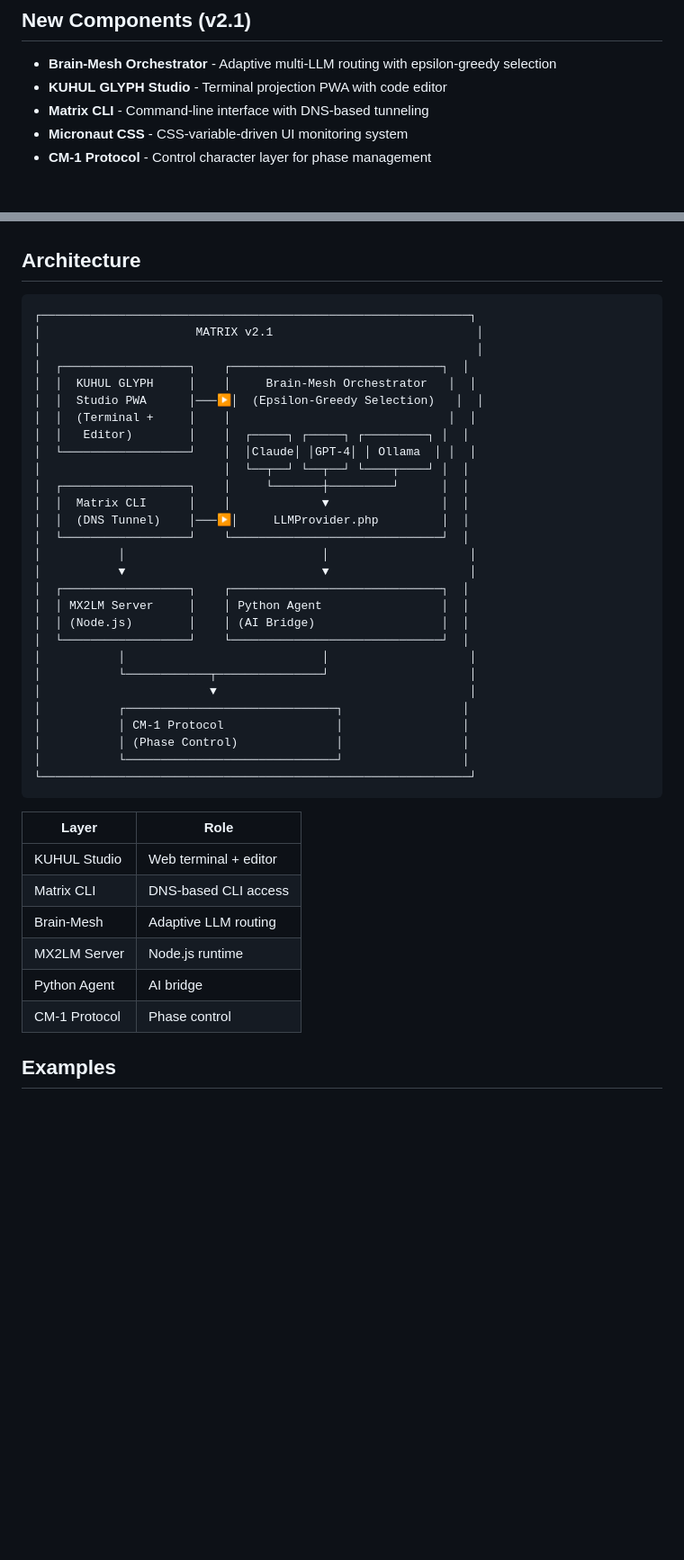
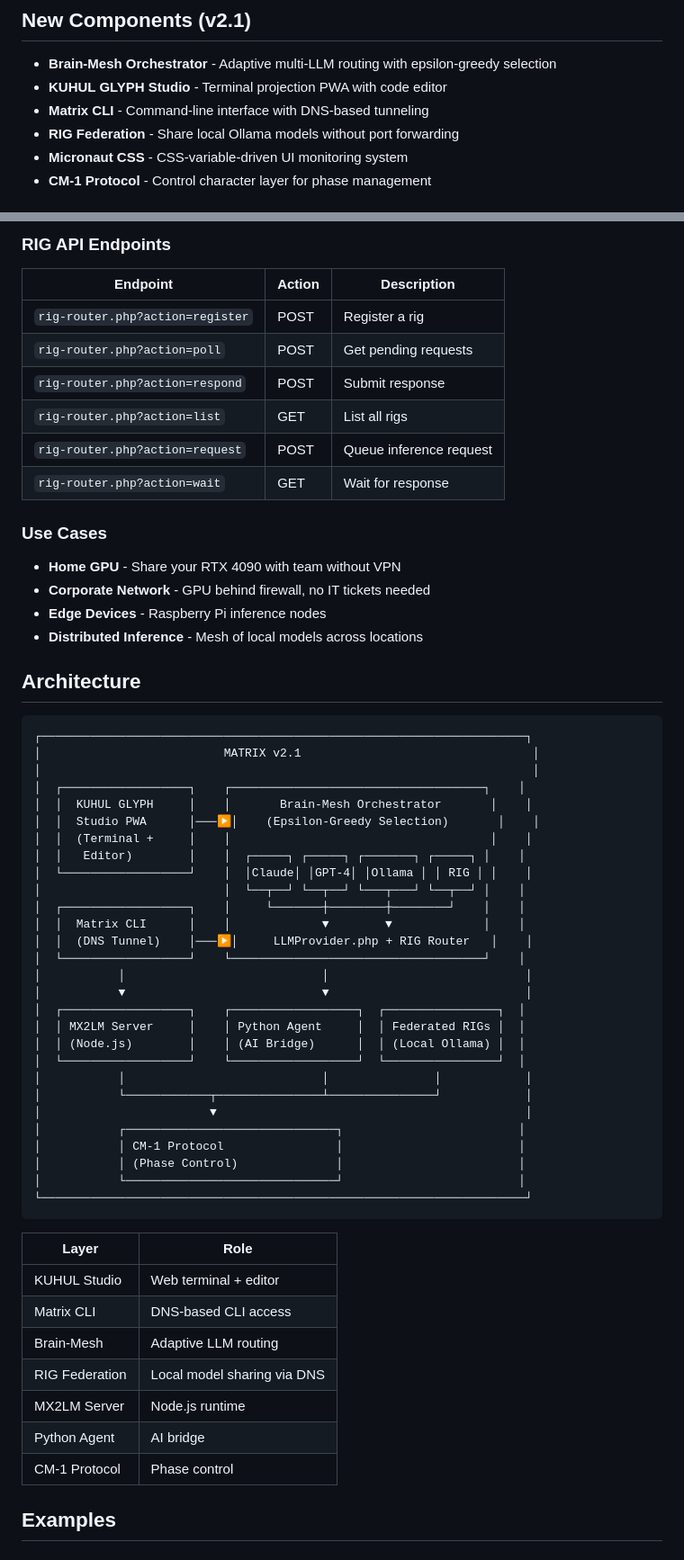
Before and after one commit to cannaseedus-bot/MATRIX, a Markdown page: README.md, 2 parts joined by grey strips. Shown at 90% size. Rendered like a GitHub page; blank space fills up the shorter version.

````diff
--- a/README.md
+++ b/README.md
@@ -17,6 +17,7 @@
 - **Brain-Mesh Orchestrator** - Adaptive multi-LLM routing with epsilon-greedy selection
 - **KUHUL GLYPH Studio** - Terminal projection PWA with code editor
 - **Matrix CLI** - Command-line interface with DNS-based tunneling
+- **RIG Federation** - Share local Ollama models without port forwarding
 - **Micronaut CSS** - CSS-variable-driven UI monitoring system
 - **CM-1 Protocol** - Control character layer for phase management
 
@@ -433,44 +515,63 @@ Matrix CLI uses DNS TXT records for communication, avoiding HTTP firewall issues
+### RIG API Endpoints
+
+| Endpoint | Action | Description |
+|----------|--------|-------------|
+| `rig-router.php?action=register` | POST | Register a rig |
+| `rig-router.php?action=poll` | POST | Get pending requests |
+| `rig-router.php?action=respond` | POST | Submit response |
+| `rig-router.php?action=list` | GET | List all rigs |
+| `rig-router.php?action=request` | POST | Queue inference request |
+| `rig-router.php?action=wait` | GET | Wait for response |
+
+### Use Cases
+
+- **Home GPU** - Share your RTX 4090 with team without VPN
+- **Corporate Network** - GPU behind firewall, no IT tickets needed
+- **Edge Devices** - Raspberry Pi inference nodes
+- **Distributed Inference** - Mesh of local models across locations
+
 ## Architecture
 
 ```
-┌─────────────────────────────────────────────────────────────┐
-│                      MATRIX v2.1                             │
-│                                                              │
-│  ┌──────────────────┐    ┌──────────────────────────────┐  │
-│  │  KUHUL GLYPH     │    │     Brain-Mesh Orchestrator   │  │
-│  │  Studio PWA      │───▶│  (Epsilon-Greedy Selection)   │  │
-│  │  (Terminal +     │    │                               │  │
-│  │   Editor)        │    │  ┌─────┐ ┌─────┐ ┌─────────┐ │  │
-│  └──────────────────┘    │  │Claude│ │GPT-4│ │ Ollama  │ │  │
-│                          │  └──┬──┘ └──┬──┘ └────┬────┘ │  │
-│  ┌──────────────────┐    │     └───────┼─────────┘      │  │
-│  │  Matrix CLI      │    │             ▼                │  │
-│  │  (DNS Tunnel)    │───▶│     LLMProvider.php         │  │
-│  └──────────────────┘    └──────────────────────────────┘  │
-│           │                            │                    │
-│           ▼                            ▼                    │
-│  ┌──────────────────┐    ┌──────────────────────────────┐  │
-│  │ MX2LM Server     │    │ Python Agent                 │  │
-│  │ (Node.js)        │    │ (AI Bridge)                  │  │
-│  └──────────────────┘    └──────────────────────────────┘  │
-│           │                            │                    │
-│           └────────────┬───────────────┘                    │
-│                        ▼                                    │
-│           ┌──────────────────────────────┐                 │
-│           │ CM-1 Protocol                │                 │
-│           │ (Phase Control)              │                 │
-│           └──────────────────────────────┘                 │
-└─────────────────────────────────────────────────────────────┘
+┌─────────────────────────────────────────────────────────────────────┐
+│                          MATRIX v2.1                                 │
+│                                                                      │
+│  ┌──────────────────┐    ┌────────────────────────────────────┐    │
+│  │  KUHUL GLYPH     │    │       Brain-Mesh Orchestrator       │    │
+│  │  Studio PWA      │───▶│    (Epsilon-Greedy Selection)       │    │
+│  │  (Terminal +     │    │                                     │    │
+│  │   Editor)        │    │  ┌─────┐ ┌─────┐ ┌───────┐ ┌─────┐ │    │
+│  └──────────────────┘    │  │Claude│ │GPT-4│ │Ollama │ │ RIG │ │    │
+│                          │  └──┬──┘ └──┬──┘ └───┬───┘ └──┬──┘ │    │
+│  ┌──────────────────┐    │     └───────┼────────┼────────┘    │    │
+│  │  Matrix CLI      │    │             ▼        ▼             │    │
+│  │  (DNS Tunnel)    │───▶│     LLMProvider.php + RIG Router   │    │
+│  └──────────────────┘    └────────────────────────────────────┘    │
+│           │                            │                            │
+│           ▼                            ▼                            │
+│  ┌──────────────────┐    ┌──────────────────┐  ┌────────────────┐  │
+│  │ MX2LM Server     │    │ Python Agent     │  │ Federated RIGs │  │
+│  │ (Node.js)        │    │ (AI Bridge)      │  │ (Local Ollama) │  │
+│  └──────────────────┘    └──────────────────┘  └────────────────┘  │
+│           │                            │               │            │
+│           └────────────┬───────────────┴───────────────┘            │
+│                        ▼                                            │
+│           ┌──────────────────────────────┐                         │
+│           │ CM-1 Protocol                │                         │
+│           │ (Phase Control)              │                         │
+│           └──────────────────────────────┘                         │
+└─────────────────────────────────────────────────────────────────────┘
 ```
 
-| Layer          | Role                    |
-|----------------|-------------------------|
-| KUHUL Studio   | Web terminal + editor   |
-| Matrix CLI     | DNS-based CLI access    |
-| Brain-Mesh     | Adaptive LLM routing    |
-| MX2LM Server   | Node.js runtime         |
-| Python Agent   | AI bridge               |
-| CM-1 Protocol  | Phase control           |
+| Layer          | Role                              |
+|----------------|-----------------------------------|
+| KUHUL Studio   | Web terminal + editor             |
+| Matrix CLI     | DNS-based CLI access              |
+| Brain-Mesh     | Adaptive LLM routing              |
+| RIG Federation | Local model sharing via DNS       |
+| MX2LM Server   | Node.js runtime                   |
+| Python Agent   | AI bridge                         |
+| CM-1 Protocol  | Phase control                     |
 
 ## Examples
 
````
Also changed, not shown: other parts of README.md (+82 -1 lines), claude.md (added, +156 -0 lines).
